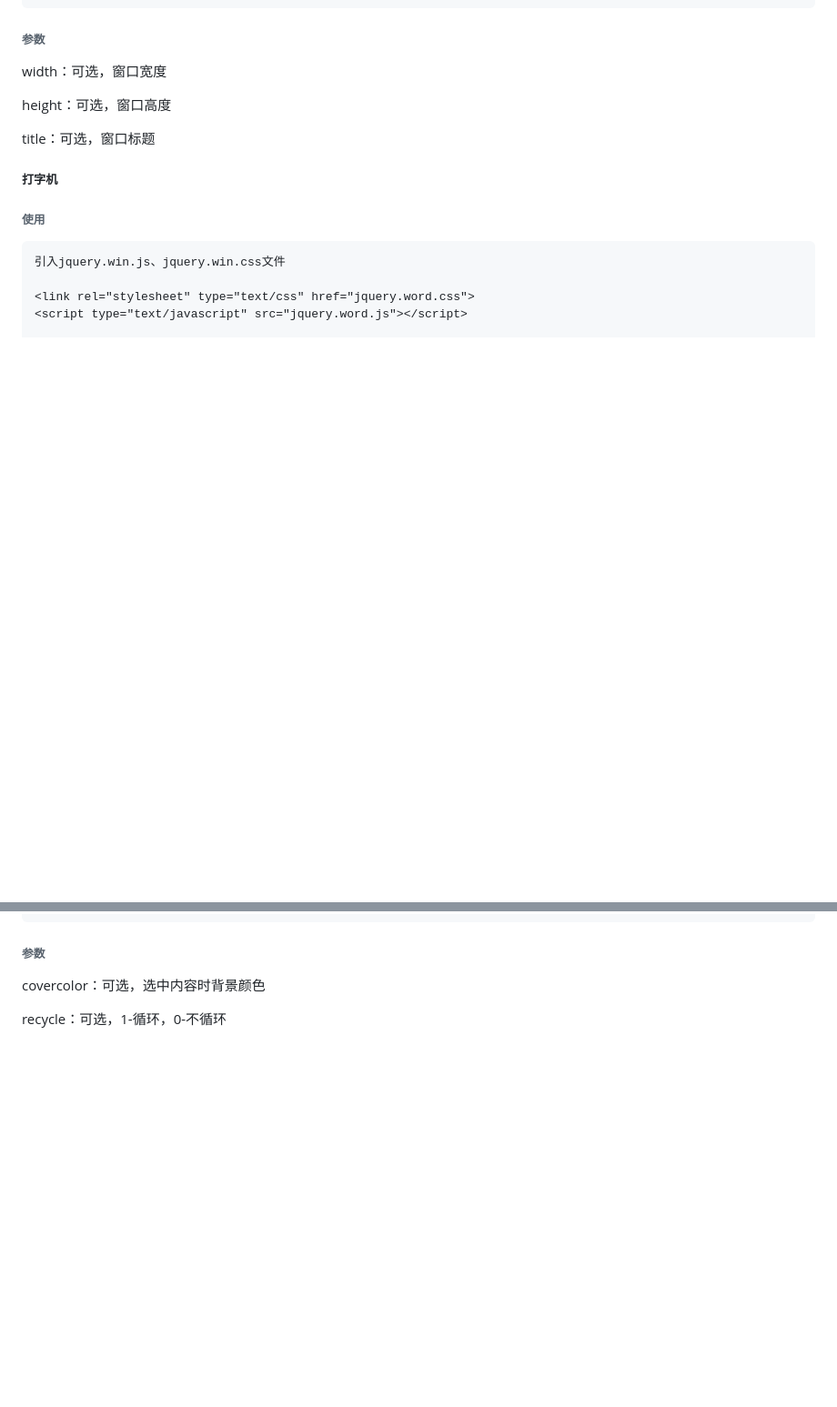
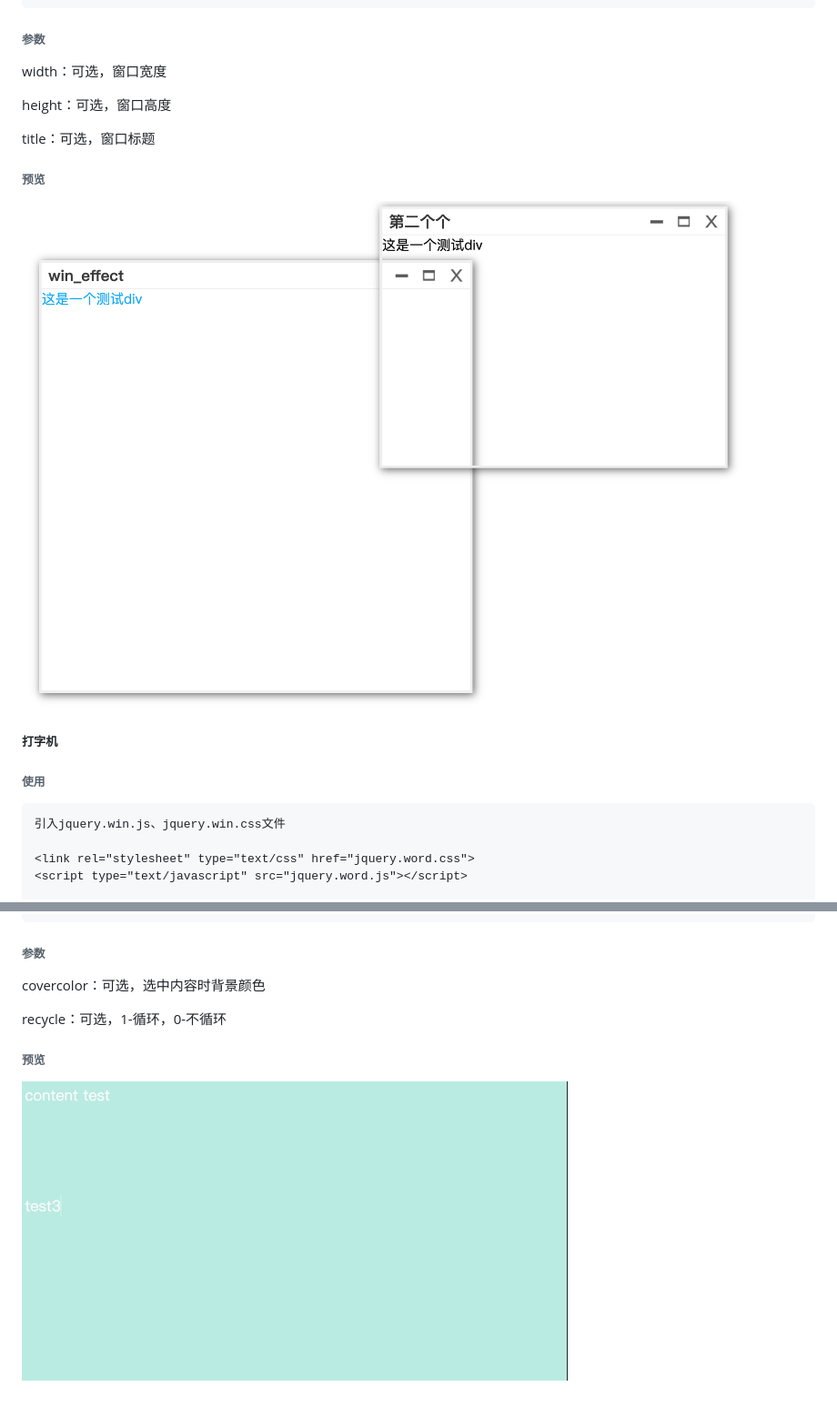
Before and after one commit to liuyfl/plugin, a Markdown page: README.md, 2 parts joined by grey strips. Shown: that part at 91% size. Rendered like a GitHub page; pictures changed too: image/image.png (added), image/image2.gif (added); blank space fills up the shorter version.

Commit message:
添加预览图片

````diff
--- a/README.md
+++ b/README.md
@@ -26,6 +26,9 @@ height：可选，窗口高度
 
 title：可选，窗口标题
 
+###### 预览
+![Alt text](image/image.png)
+
 ##### 打字机
 ###### 使用
 ```
@@ -53,3 +56,5 @@ $('.contentlist').wordslist();
 covercolor：可选，选中内容时背景颜色
 
 recycle：可选，1-循环，0-不循环
+###### 预览
+![Alt text](image/image2.gif)
````
